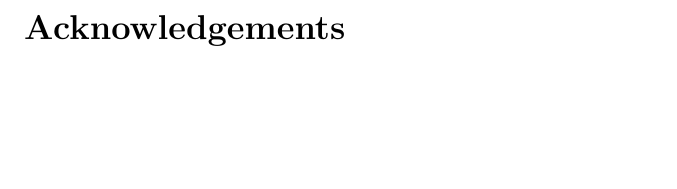
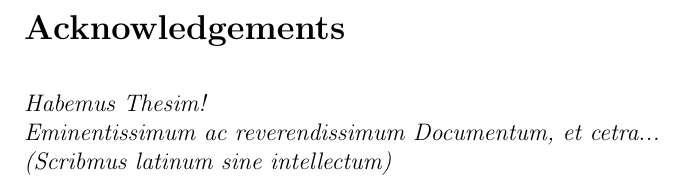
Before and after one commit to jszym/masters-thesis, a LaTeX thesis (thesis.tex, which reads 00-front-matter/04-acknowledgements.tex): part of page 4 of 59, cut so that both start at the same text, the shorter picture padded with empty space. Compiled offline with pdfLaTeX.

Commit message:
silly latin meme
thanks to Adam for grammar check

```diff
--- a/00-front-matter/04-acknowledgements.tex
+++ b/00-front-matter/04-acknowledgements.tex
@@ -1,3 +1,8 @@
 \newpage
 \section*{Acknowledgements}
 \addcontentsline{toc}{section}{Acknowledgements}
+\begin{singlespace}
+	\emph{Habemus Thesim!\\
+		Eminentissimum ac reverendissimum Documentum, et cetra...\\
+		(Scribmus latinum sine intellectum)}
+\end{singlespace}
```
